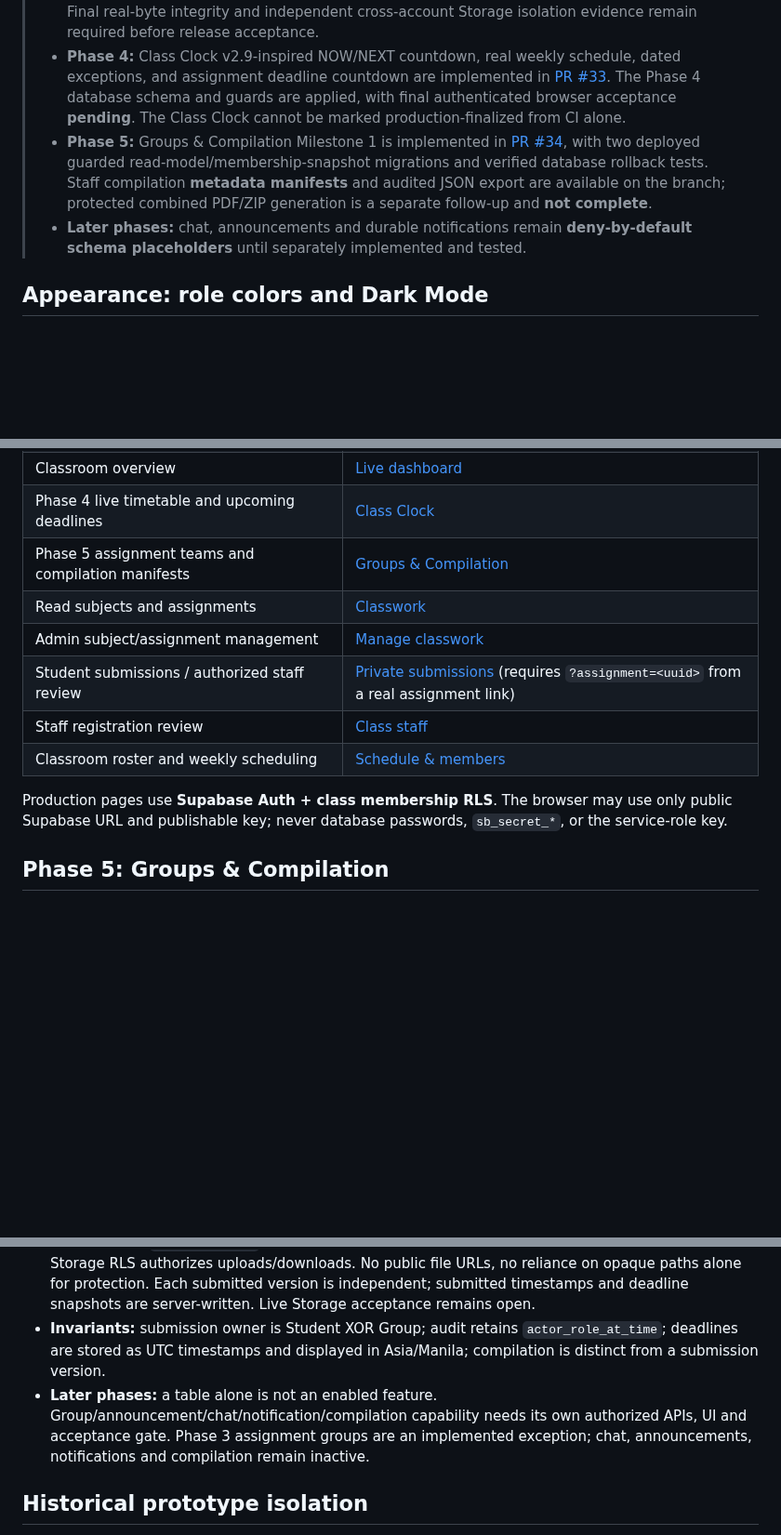
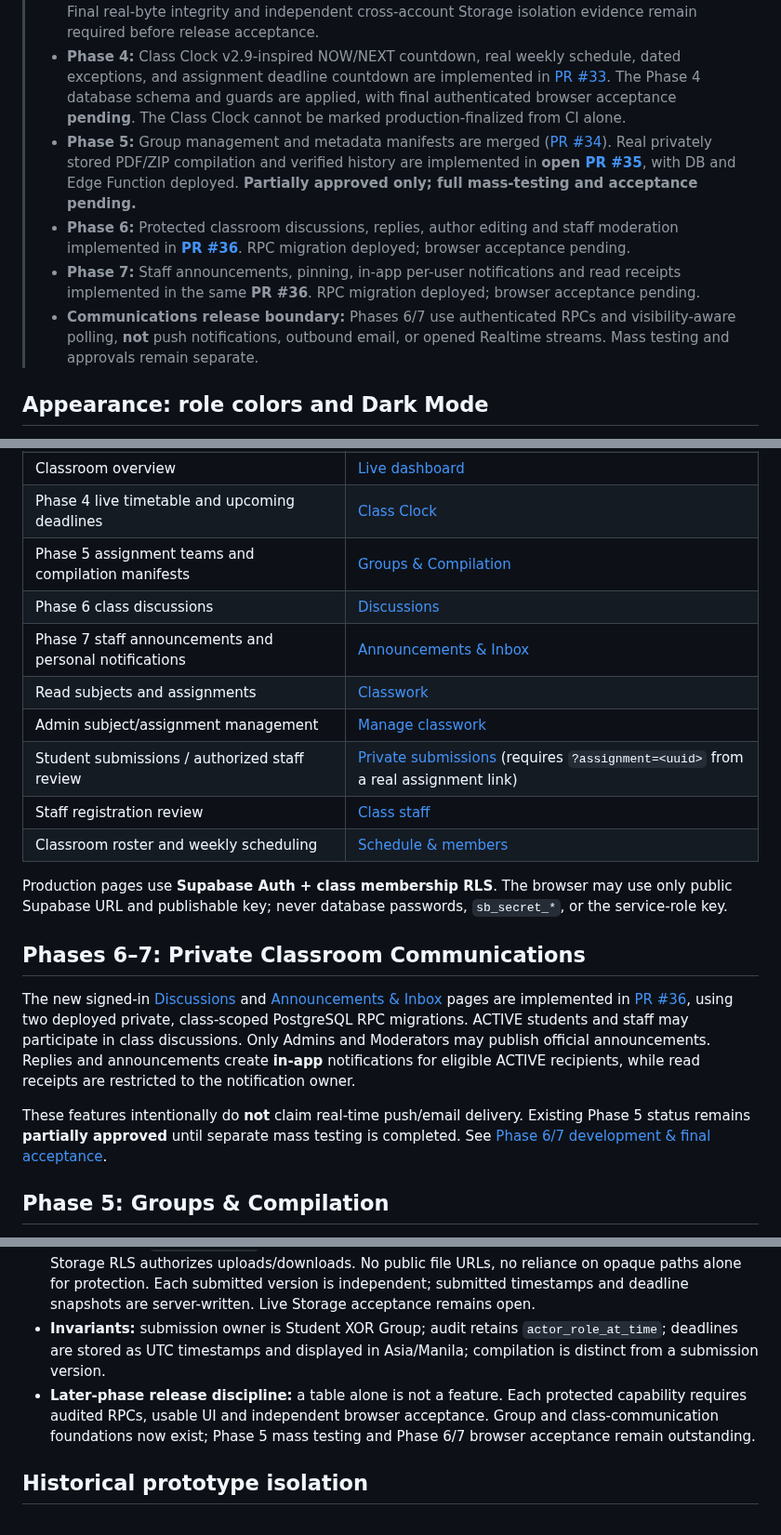
Before and after one commit to jaxian5/blue-noelle, a Markdown page: README.md, 3 parts joined by grey strips. Shown at 93% size. Rendered like a GitHub page; blank space fills up the shorter version.

Commit message:
docs(blue-noelle): preserve Phase 5 partial approval and document Phase 6/7 rollout scope

```diff
--- a/README.md
+++ b/README.md
@@ -9,8 +9,10 @@ A private, multi-class classroom platform hosted on **GitHub Pages**, using **Su
 > - **Phase 2:** audited Subjects and Assignments, a live multi-class dashboard and Admin tools are **merged into `main`** (PRs [#20](https://github.com/jaxian5/blue-noelle/pull/20), [#21](https://github.com/jaxian5/blue-noelle/pull/21), [#24](https://github.com/jaxian5/blue-noelle/pull/24)). Automated and rolled-back database tests passed. The owner completed an initial live testing round and provisionally approved the phase; final browser sign-off is still pending.
 > - **Phase 3:** private Storage, versioned individual/group submissions, role-scoped review and guarded upload/finalize/submit RPCs are **merged into `main`** (PR [#23](https://github.com/jaxian5/blue-noelle/pull/23)); database migrations are deployed and CI is green. The owner provisionally approved Phase 3 after initial live testing. Final real-byte integrity and independent cross-account Storage isolation evidence remain required before release acceptance.
 > - **Phase 4:** Class Clock v2.9-inspired NOW/NEXT countdown, real weekly schedule, dated exceptions, and assignment deadline countdown are implemented in [PR #33](https://github.com/jaxian5/blue-noelle/pull/33). The Phase 4 database schema and guards are applied, with final authenticated browser acceptance **pending**. The Class Clock cannot be marked production-finalized from CI alone.
-> - **Phase 5:** Groups & Compilation Milestone 1 is implemented in [PR #34](https://github.com/jaxian5/blue-noelle/pull/34), with two deployed guarded read-model/membership-snapshot migrations and verified database rollback tests. Staff compilation **metadata manifests** and audited JSON export are available on the branch; protected combined PDF/ZIP generation is a separate follow-up and **not complete**.
-> - **Later phases:** chat, announcements and durable notifications remain **deny-by-default schema placeholders** until separately implemented and tested.
+> - **Phase 5:** Group management and metadata manifests are merged ([PR #34](https://github.com/jaxian5/blue-noelle/pull/34)). Real privately stored PDF/ZIP compilation and verified history are implemented in **open [PR #35](https://github.com/jaxian5/blue-noelle/pull/35)**, with DB and Edge Function deployed. **Partially approved only; full mass-testing and acceptance pending.**
+> - **Phase 6:** Protected classroom discussions, replies, author editing and staff moderation implemented in **[PR #36](https://github.com/jaxian5/blue-noelle/pull/36)**. RPC migration deployed; browser acceptance pending.
+> - **Phase 7:** Staff announcements, pinning, in-app per-user notifications and read receipts implemented in the same **PR #36**. RPC migration deployed; browser acceptance pending.
+> - **Communications release boundary:** Phases 6/7 use authenticated RPCs and visibility-aware polling, **not** push notifications, outbound email, or opened Realtime streams. Mass testing and approvals remain separate.
 
 ## Appearance: role colors and Dark Mode
 
@@ -68,6 +70,8 @@ This frontend redesign does **not** count as Phase 2/3 final live acceptance.
 | Classroom overview | [Live dashboard](pages/dashboard.html) |
 | Phase 4 live timetable and upcoming deadlines | [Class Clock](pages/class-clock.html) |
 | Phase 5 assignment teams and compilation manifests | [Groups & Compilation](pages/phase5-groups.html) |
+| Phase 6 class discussions | [Discussions](pages/discussions.html) |
+| Phase 7 staff announcements and personal notifications | [Announcements & Inbox](pages/announcements.html) |
 | Read subjects and assignments | [Classwork](pages/classwork.html) |
 | Admin subject/assignment management | [Manage classwork](pages/admin-classwork.html) |
 | Student submissions / authorized staff review | [Private submissions](pages/submission.html) (requires `?assignment=<uuid>` from a real assignment link) |
@@ -75,6 +79,22 @@ This frontend redesign does **not** count as Phase 2/3 final live acceptance.
 | Classroom roster and weekly scheduling | [Schedule & members](pages/class-operations.html) |
 
 Production pages use **Supabase Auth + class membership RLS**. The browser may use only public Supabase URL and publishable key; never database passwords, `sb_secret_*`, or the service-role key.
+
+## Phases 6–7: Private Classroom Communications
+
+The new signed-in [Discussions](pages/discussions.html) and
+[Announcements & Inbox](pages/announcements.html) pages are implemented
+in [PR #36](https://github.com/jaxian5/blue-noelle/pull/36), using
+two deployed private, class-scoped PostgreSQL RPC migrations. ACTIVE
+students and staff may participate in class discussions. Only
+Admins and Moderators may publish official announcements. Replies
+and announcements create **in-app** notifications for eligible ACTIVE
+recipients, while read receipts are restricted to the notification owner.
+
+These features intentionally do **not** claim real-time push/email
+delivery. Existing Phase 5 status remains **partially approved** until
+separate mass testing is completed. See
+[Phase 6/7 development & final acceptance](docs/PHASE6-PHASE7-FOUNDATION-2026-10-27.md).
 
 ## Phase 5: Groups & Compilation
 
@@ -125,7 +145,7 @@ A passing CI/database test is distinct from real browser acceptance.
 - **Business rules:** guarded functions in private `bn_private` validate `auth.uid()`, role and class on every privileged operation. Public wrappers are narrow. **No direct browser writes** to `Subject`, `Assignment`, `Submission`, `SubmissionVersion` or `File`.
 - **Storage:** the `bn-submissions` bucket is **private**. Upload keys originate from guarded RPCs and Storage RLS authorizes uploads/downloads. No public file URLs, no reliance on opaque paths alone for protection. Each submitted version is independent; submitted timestamps and deadline snapshots are server-written. Live Storage acceptance remains open.
 - **Invariants:** submission owner is Student XOR Group; audit retains `actor_role_at_time`; deadlines are stored as UTC timestamps and displayed in Asia/Manila; compilation is distinct from a submission version.
-- **Later phases:** a table alone is not an enabled feature. Group/announcement/chat/notification/compilation capability needs its own authorized APIs, UI and acceptance gate. Phase 3 assignment groups are an implemented exception; chat, announcements, notifications and compilation remain inactive.
+- **Later-phase release discipline:** a table alone is not a feature. Each protected capability requires audited RPCs, usable UI and independent browser acceptance. Group and class-communication foundations now exist; Phase 5 mass testing and Phase 6/7 browser acceptance remain outstanding.
 
 ## Historical prototype isolation
 
```
